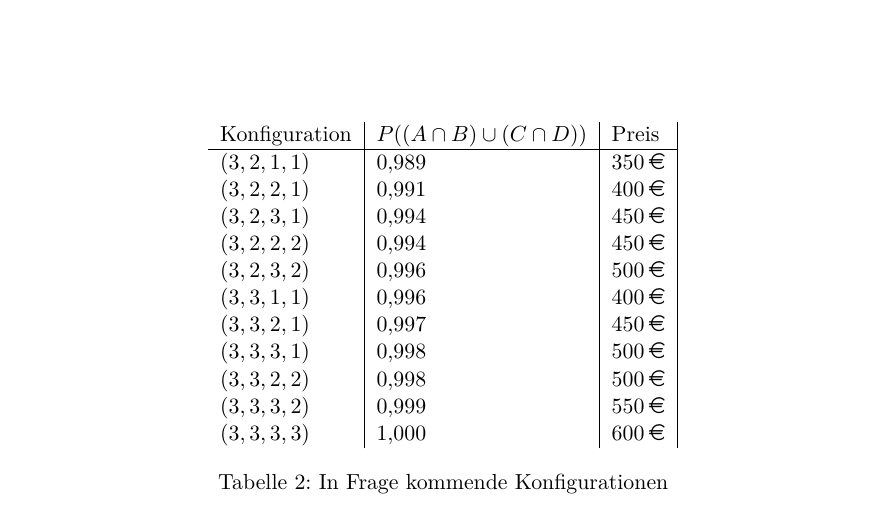
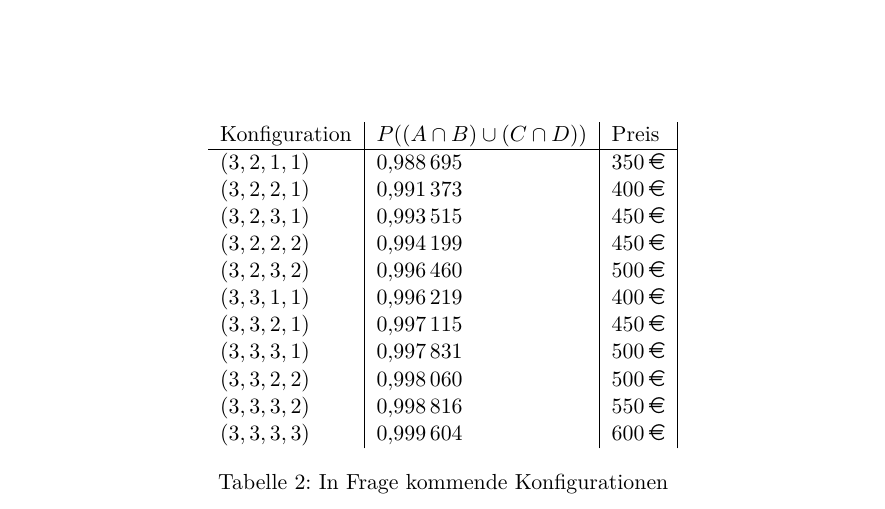
Before and after one commit to lenerd/STO1, a LaTeX document (blatt_04/sto_blatt_04.tex): part of page 5 of 5, cut so that both start at the same text. Compiled offline with pdfLaTeX.

Commit message:
fixed table

```diff
--- a/blatt_04/sto_blatt_04.tex
+++ b/blatt_04/sto_blatt_04.tex
@@ -326,17 +326,17 @@
                         \begin{tabular}{l|l|l|l}
                             Konfiguration & $P((A \cap B) \cup (C \cap D))$ & Preis \\
                             \hline
-                            $(3, 2, 1, 1)$ & \num{0.989} & \num{350}\,\EUR \\
-                            $(3, 2, 2, 1)$ & \num{0.991} & \num{400}\,\EUR \\
-                            $(3, 2, 3, 1)$ & \num{0.994} & \num{450}\,\EUR \\
-                            $(3, 2, 2, 2)$ & \num{0.994} & \num{450}\,\EUR \\
-                            $(3, 2, 3, 2)$ & \num{0.996} & \num{500}\,\EUR \\
-                            $(3, 3, 1, 1)$ & \num{0.996} & \num{400}\,\EUR \\
-                            $(3, 3, 2, 1)$ & \num{0.997} & \num{450}\,\EUR \\
-                            $(3, 3, 3, 1)$ & \num{0.998} & \num{500}\,\EUR \\
-                            $(3, 3, 2, 2)$ & \num{0.998} & \num{500}\,\EUR \\
-                            $(3, 3, 3, 2)$ & \num{0.999} & \num{550}\,\EUR \\
-                            $(3, 3, 3, 3)$ & \num{1.000} & \num{600}\,\EUR \\
+                            $(3, 2, 1, 1)$ & \num{0.988695} & \num{350}\,\EUR \\
+                            $(3, 2, 2, 1)$ & \num{0.991373} & \num{400}\,\EUR \\
+                            $(3, 2, 3, 1)$ & \num{0.993515} & \num{450}\,\EUR \\
+                            $(3, 2, 2, 2)$ & \num{0.994199} & \num{450}\,\EUR \\
+                            $(3, 2, 3, 2)$ & \num{0.996460} & \num{500}\,\EUR \\
+                            $(3, 3, 1, 1)$ & \num{0.996219} & \num{400}\,\EUR \\
+                            $(3, 3, 2, 1)$ & \num{0.997115} & \num{450}\,\EUR \\
+                            $(3, 3, 3, 1)$ & \num{0.997831} & \num{500}\,\EUR \\
+                            $(3, 3, 2, 2)$ & \num{0.998060} & \num{500}\,\EUR \\
+                            $(3, 3, 3, 2)$ & \num{0.998816} & \num{550}\,\EUR \\
+                            $(3, 3, 3, 3)$ & \num{0.999604} & \num{600}\,\EUR \\
                         \end{tabular}
                         \caption{In Frage kommende Konfigurationen}
                         \label{tab:konf}
```
Also changed, not shown: blatt_04/sto_blatt_04.tex (1 more changed lines).
